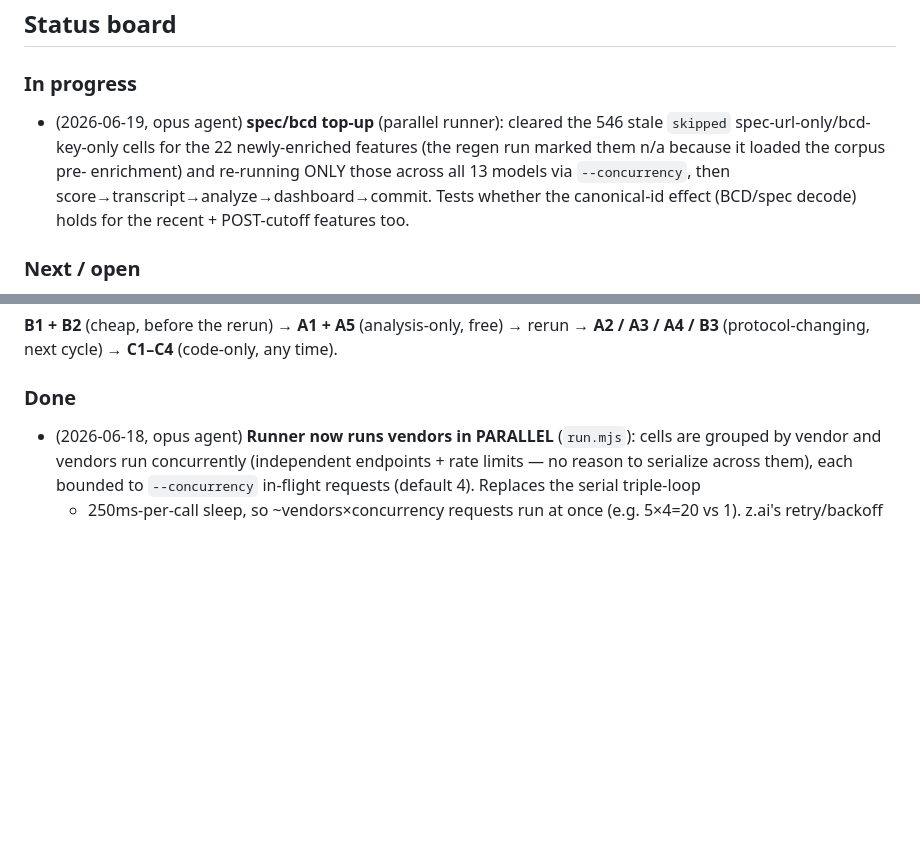
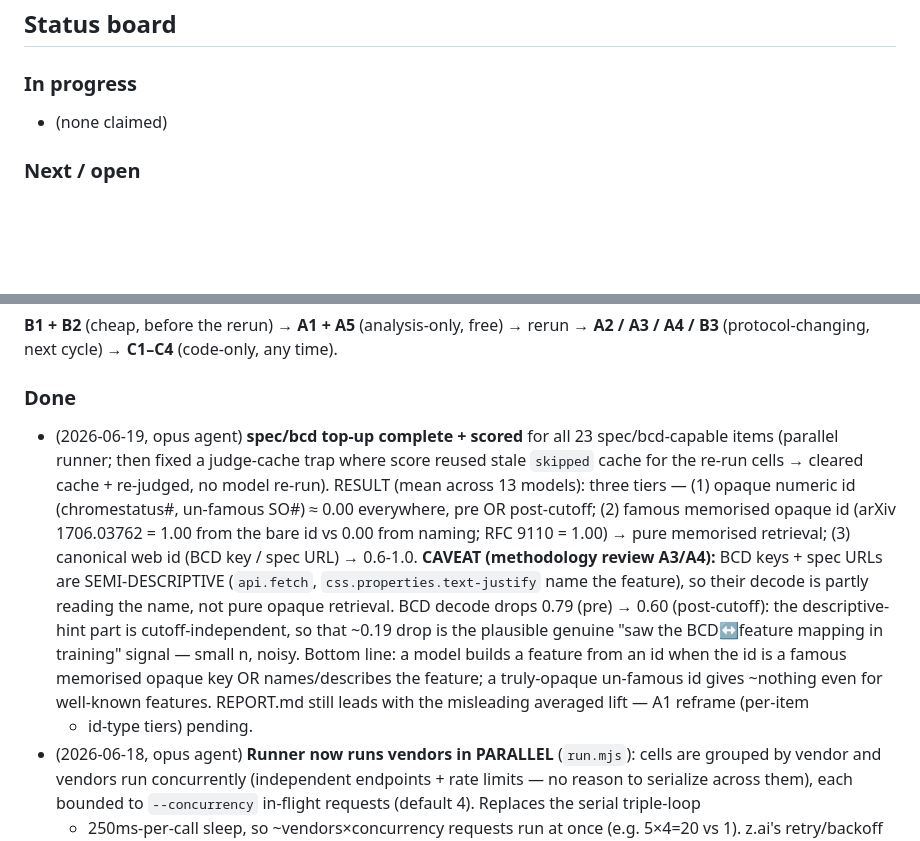
Before and after one commit to PaulKinlan/url-influence, a Markdown page: PLAN.md, 2 parts joined by grey strips. Drawn GitHub-style; blank space fills up the shorter version.

Commit message:
PLAN.md: record spec/bcd canonical-id result + semi-descriptive caveat
Co-Authored-By: Claude Opus 4.8 <noreply@anthropic.com>

```diff
--- a/PLAN.md
+++ b/PLAN.md
@@ -22,12 +22,7 @@ decisions made, and what we have learned about the URLs and methodology.
 ## Status board
 
 ### In progress
-- (2026-06-19, opus agent) **spec/bcd top-up** (parallel runner): cleared the
-  546 stale `skipped` spec-url-only/bcd-key-only cells for the 22 newly-enriched
-  features (the regen run marked them n/a because it loaded the corpus pre-
-  enrichment) and re-running ONLY those across all 13 models via `--concurrency`,
-  then score→transcript→analyze→dashboard→commit. Tests whether the canonical-id
-  effect (BCD/spec decode) holds for the recent + POST-cutoff features too.
+- (none claimed)
 
 ### Next / open
 - DONE (2026-06-19): committed results regenerated for the current protocol —
@@ -212,6 +207,24 @@ rerun → **A2 / A3 / A4 / B3** (protocol-changing, next cycle) → **C1–C4**
 (code-only, any time).
 
 ### Done
+- (2026-06-19, opus agent) **spec/bcd top-up complete + scored** for all 23
+  spec/bcd-capable items (parallel runner; then fixed a judge-cache trap where
+  score reused stale `skipped` cache for the re-run cells → cleared cache +
+  re-judged, no model re-run). RESULT (mean across 13 models): three tiers —
+  (1) opaque numeric id (chromestatus#, un-famous SO#) ≈ 0.00 everywhere, pre OR
+  post-cutoff; (2) famous memorised opaque id (arXiv 1706.03762 = 1.00 from the
+  bare id vs 0.00 from naming; RFC 9110 = 1.00) → pure memorised retrieval;
+  (3) canonical web id (BCD key / spec URL) → 0.6-1.0. **CAVEAT (methodology
+  review A3/A4):** BCD keys + spec URLs are SEMI-DESCRIPTIVE (`api.fetch`,
+  `css.properties.text-justify` name the feature), so their decode is partly
+  reading the name, not pure opaque retrieval. BCD decode drops 0.79 (pre) → 0.60
+  (post-cutoff): the descriptive-hint part is cutoff-independent, so that ~0.19
+  drop is the plausible genuine "saw the BCD↔feature mapping in training"
+  signal — small n, noisy. Bottom line: a model builds a feature from an id when
+  the id is a famous memorised opaque key OR names/describes the feature; a
+  truly-opaque un-famous id gives ~nothing even for well-known features.
+  REPORT.md still leads with the misleading averaged lift — A1 reframe (per-item
+  + id-type tiers) pending.
 - (2026-06-18, opus agent) **Runner now runs vendors in PARALLEL** (`run.mjs`):
   cells are grouped by vendor and vendors run concurrently (independent
   endpoints + rate limits — no reason to serialize across them), each bounded to
```
